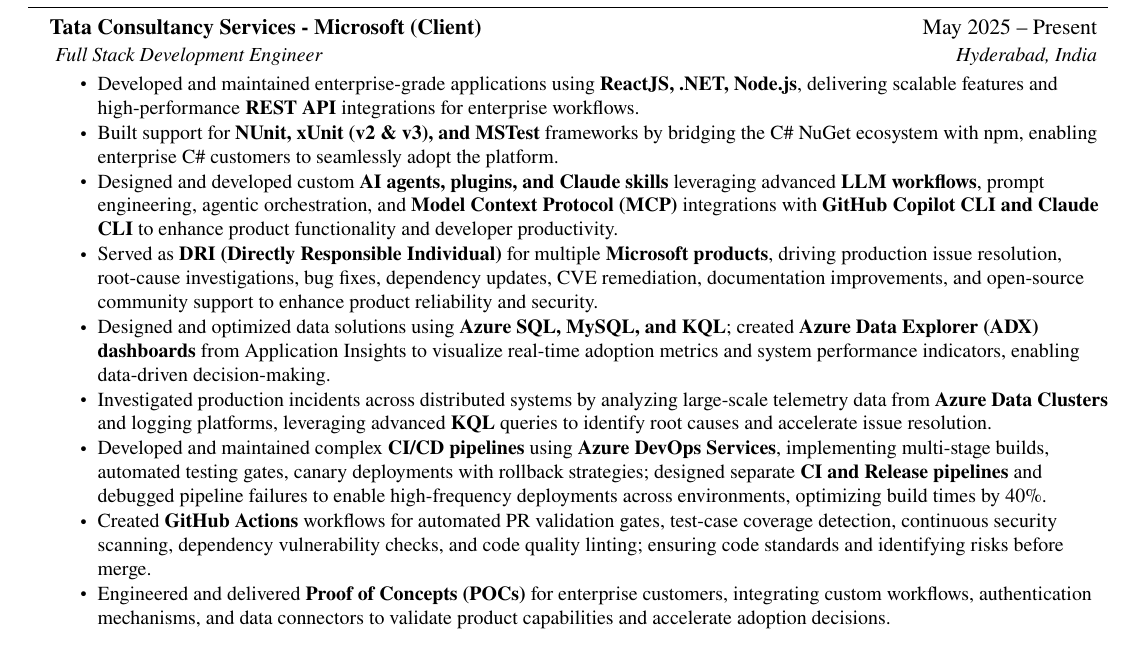
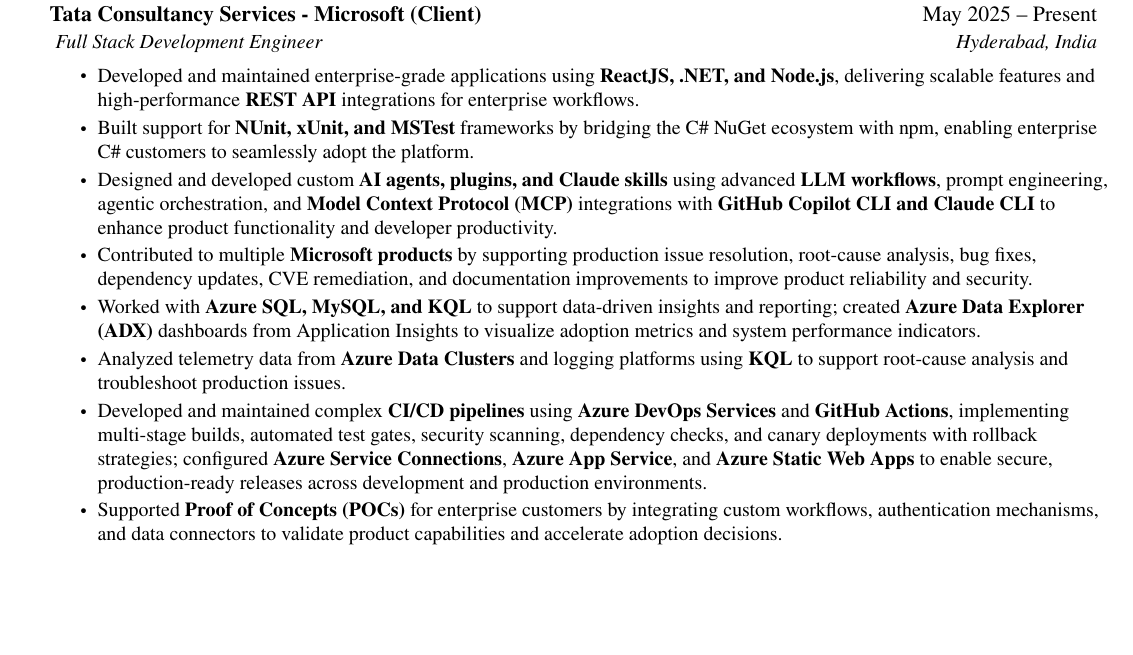
Before and after one commit to Spacenaut47/resume-main, a LaTeX CV (resume.tex, which reads src/experience.tex): part of page 1 of 2, cut so that both start at the same text, the shorter picture padded with empty space. Compiled offline with pdfLaTeX.

Commit message:
Refine experience section in resume: update wording for clarity and consistency, enhance CI/CD pipeline description, and streamline itemization of contributions.

```diff
--- a/src/experience.tex
+++ b/src/experience.tex
@@ -8,23 +8,21 @@
 
 \resumeItemListStart
 
-\resumeItem{Developed and maintained enterprise-grade applications using \textbf{ReactJS, .NET, Node.js}, delivering scalable features and high-performance \textbf{REST API} integrations for enterprise workflows.}
+\resumeItem{Developed and maintained enterprise-grade applications using \textbf{ReactJS, .NET, and Node.js}, delivering scalable features and high-performance \textbf{REST API} integrations for enterprise workflows.}
 
-\resumeItem{Built support for \textbf{NUnit, xUnit (v2 \& v3), and MSTest} frameworks by bridging the C\# NuGet ecosystem with npm, enabling enterprise C\# customers to seamlessly adopt the platform.}
+\resumeItem{Built support for \textbf{NUnit, xUnit, and MSTest} frameworks by bridging the C\# NuGet ecosystem with npm, enabling enterprise C\# customers to seamlessly adopt the platform.}
 
-\resumeItem{Designed and developed custom \textbf{AI agents, plugins, and Claude skills} leveraging advanced \textbf{LLM workflows}, prompt engineering, agentic orchestration, and \textbf{Model Context Protocol (MCP)} integrations with \textbf{GitHub Copilot CLI and Claude CLI} to enhance product functionality and developer productivity.}
+\resumeItem{Designed and developed custom \textbf{AI agents, plugins, and Claude skills} using advanced \textbf{LLM workflows}, prompt engineering, agentic orchestration, and \textbf{Model Context Protocol (MCP)} integrations with \textbf{GitHub Copilot CLI and Claude CLI} to enhance product functionality and developer productivity.}
 
-\resumeItem{Served as \textbf{DRI (Directly Responsible Individual)} for multiple \textbf{Microsoft products}, driving production issue resolution, root-cause investigations, bug fixes, dependency updates, CVE remediation, documentation improvements, and open-source community support to enhance product reliability and security.}
+\resumeItem{Contributed to multiple \textbf{Microsoft products} by supporting production issue resolution, root-cause analysis, bug fixes, dependency updates, CVE remediation, and documentation improvements to improve product reliability and security.}
 
-\resumeItem{Designed and optimized data solutions using \textbf{Azure SQL, MySQL, and KQL}; created \textbf{Azure Data Explorer (ADX) dashboards} from Application Insights to visualize real-time adoption metrics and system performance indicators, enabling data-driven decision-making.}
+\resumeItem{Worked with \textbf{Azure SQL, MySQL, and KQL} to support data-driven insights and reporting; created \textbf{Azure Data Explorer (ADX)} dashboards from Application Insights to visualize adoption metrics and system performance indicators.}
 
-\resumeItem{Investigated production incidents across distributed systems by analyzing large-scale telemetry data from \textbf{Azure Data Clusters} and logging platforms, leveraging advanced \textbf{KQL} queries to identify root causes and accelerate issue resolution.}
+\resumeItem{Analyzed telemetry data from \textbf{Azure Data Clusters} and logging platforms using \textbf{KQL} to support root-cause analysis and troubleshoot production issues.}
 
-\resumeItem{Developed and maintained complex \textbf{CI/CD pipelines} using \textbf{Azure DevOps Services}, implementing multi-stage builds, automated testing gates, canary deployments with rollback strategies; designed separate \textbf{CI and Release pipelines} and debugged pipeline failures to enable high-frequency deployments across environments, optimizing build times by 40\%.}
+\resumeItem{Developed and maintained complex \textbf{CI/CD pipelines} using \textbf{Azure DevOps Services} and \textbf{GitHub Actions}, implementing multi-stage builds, automated test gates, security scanning, dependency checks, and canary deployments with rollback strategies; configured \textbf{Azure Service Connections}, \textbf{Azure App Service}, and \textbf{Azure Static Web Apps} to enable secure, production-ready releases across development and production environments.}
 
-\resumeItem{Created \textbf{GitHub Actions} workflows for automated PR validation gates, test-case coverage detection, continuous security scanning, dependency vulnerability checks, and code quality linting; ensuring code standards and identifying risks before merge.}
-
-\resumeItem{Engineered and delivered \textbf{Proof of Concepts (POCs)} for enterprise customers, integrating custom workflows, authentication mechanisms, and data connectors to validate product capabilities and accelerate adoption decisions.}
+\resumeItem{Supported \textbf{Proof of Concepts (POCs)} for enterprise customers by integrating custom workflows, authentication mechanisms, and data connectors to validate product capabilities and accelerate adoption decisions.}
 
 \resumeItemListEnd
 
```
